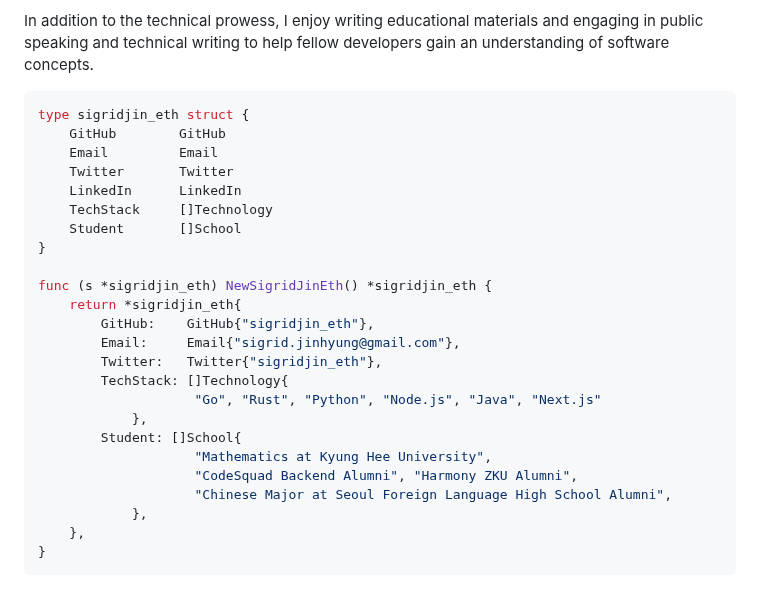
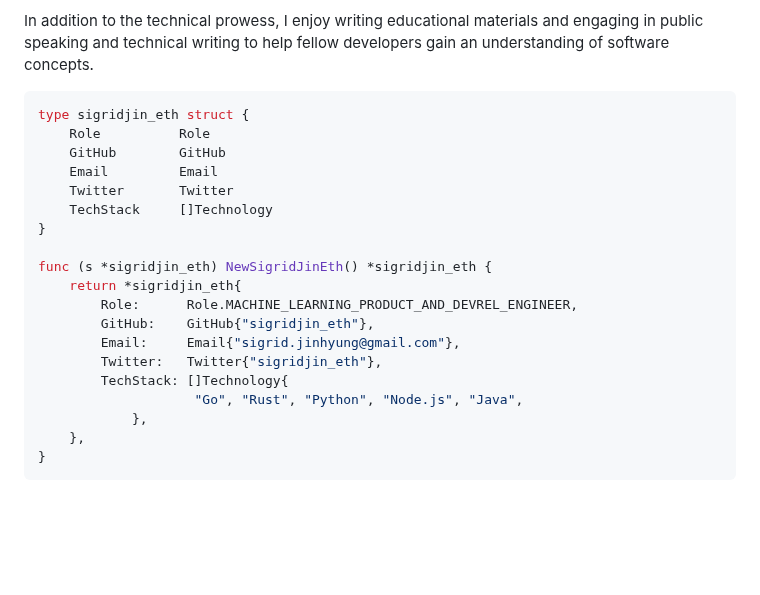
Before and after one commit to sigridjineth/sigridjineth, a Markdown page: README.md, the part around the change. Drawn GitHub-style; blank space fills up the shorter version.

````diff
--- a/README.md
+++ b/README.md
@@ -10,26 +10,21 @@ In addition to the technical prowess, I enjoy writing educational materials and
 
 ```golang
 type sigridjin_eth struct {
+	Role	      Role
 	GitHub        GitHub
 	Email         Email
 	Twitter       Twitter
-	LinkedIn      LinkedIn
 	TechStack     []Technology
-	Student       []School
 }
 
 func (s *sigridjin_eth) NewSigridJinEth() *sigridjin_eth {
 	return *sigridjin_eth{
+		Role:      Role.MACHINE_LEARNING_PRODUCT_AND_DEVREL_ENGINEER,
 		GitHub:    GitHub{"sigridjin_eth"},
 		Email: 	   Email{"sigrid.jinhyung@gmail.com"},
 		Twitter:   Twitter{"sigridjin_eth"},
 		TechStack: []Technology{
-      				"Go", "Rust", "Python", "Node.js", "Java", "Next.js"
-    		},
-		Student: []School{
-      				"Mathematics at Kyung Hee University",
-      				"CodeSquad Backend Alumni", "Harmony ZKU Alumni",
-      				"Chinese Major at Seoul Foreign Language High School Alumni",
+      				"Go", "Rust", "Python", "Node.js", "Java",
     		},
 	},
 }
````
